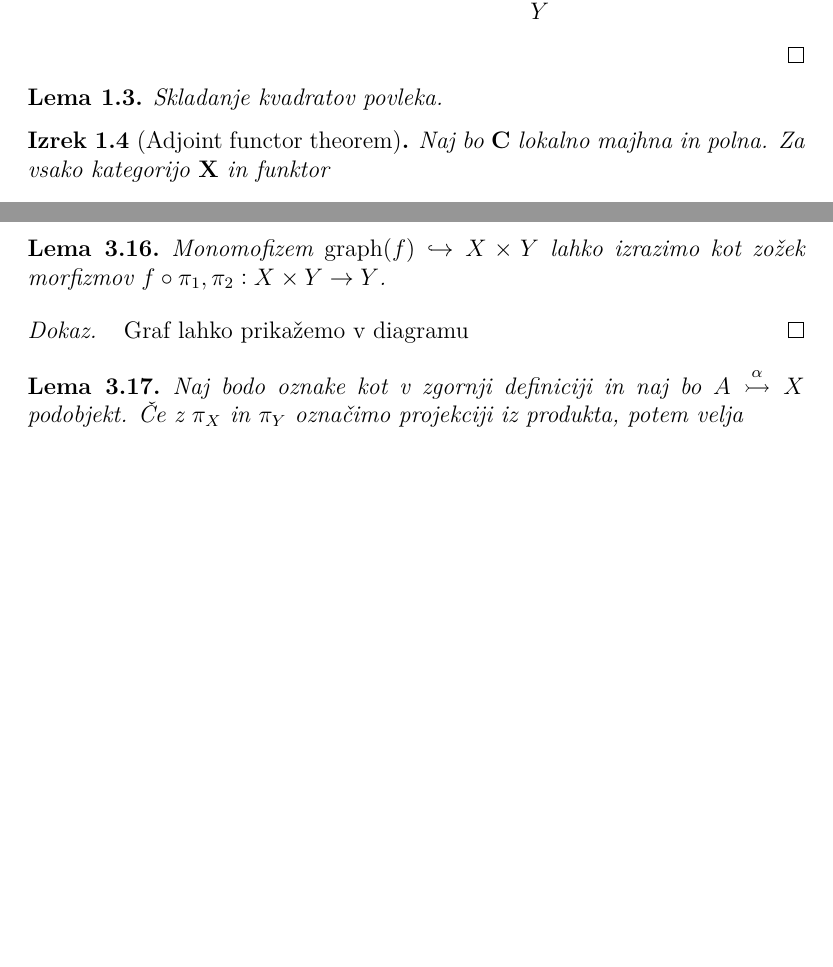
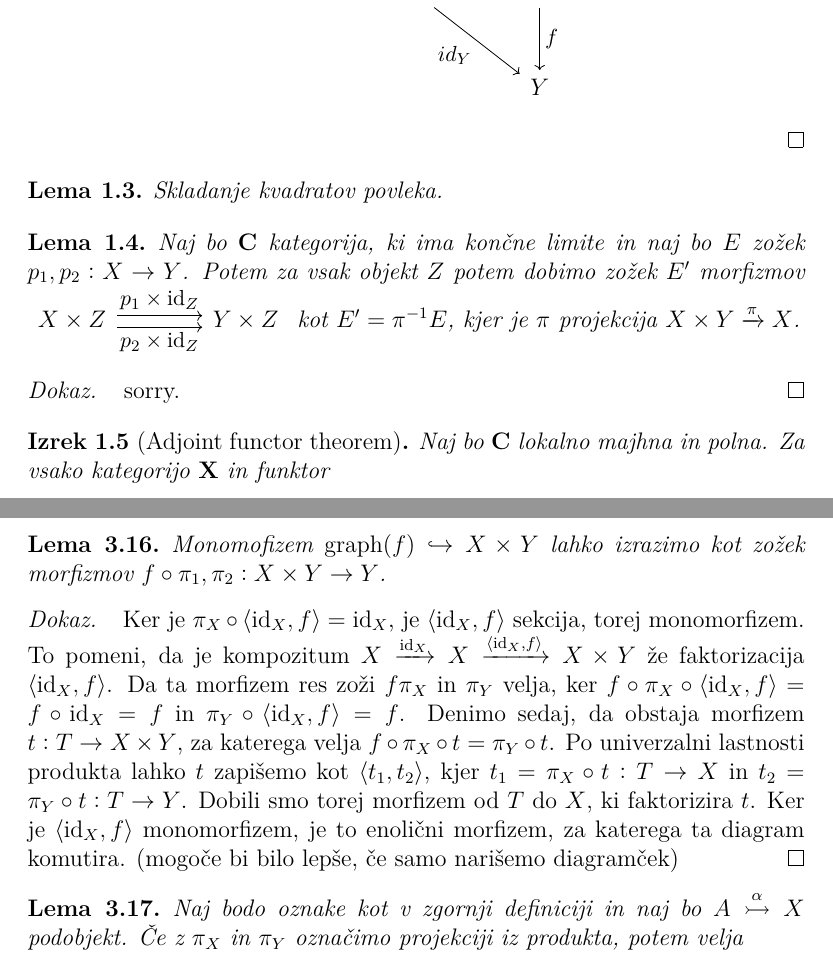
Before and after one commit to cilinder/catlog, a LaTeX thesis (kategoricna_logika.tex, which reads poglavja/regularna_logika.tex, poglavja/uvod.tex): two parts of pages 14 and 42 of 65, joined at a grey line, cut at the place of the change, the shorter picture padded with empty space. Compiled offline with pdfLaTeX.

Commit message:
dodal neke leme

```diff
--- a/poglavja/regularna_logika.tex
+++ b/poglavja/regularna_logika.tex
@@ -526,7 +526,15 @@ in kot sekcija je monomorfizem, torej je po lemi ?? izomorfizem.
   $f\circ \pi_1, \pi_2 : X \times Y \to Y$.
 \end{lema}
 \begin{dokaz}
-  Graf lahko prikažemo v diagramu
+  Ker je $\pi_X \circ \fprod{\mathrm{id}_X, f} = \mathrm{id}_X$, je $\fprod{\mathrm{id}_X, f}$ sekcija,
+  torej monomorfizem. To pomeni, da je kompozitum $X \xrightarrow{\mathrm{id}_X} X \xrightarrow{\fprod{\mathrm{id}_X, f}} X \times Y$
+  že faktorizacija $\fprod{\mathrm{id}_X, f}$. Da ta morfizem res zoži $f \pi_X$ in $\pi_Y$ velja, ker
+  $f \circ \pi_X \circ \fprod{\mathrm{id}_X, f} = f \circ \mathrm{id}_X = f$ in
+  $\pi_Y \circ \fprod{\mathrm{id}_X, f} = f$. Denimo sedaj, da obstaja morfizem $t : T \to X \times Y$,
+  za katerega velja $f \circ \pi_X \circ t = \pi_Y \circ t$. Po univerzalni lastnosti produkta lahko $t$
+  zapišemo kot $\fprod{t_1, t_2}$, kjer $t_1 = \pi_X \circ t : T \to X$ in $t_2 = \pi_Y \circ t : T \to Y$.
+  Dobili smo torej morfizem od $T$ do $X$, ki faktorizira~$t$. Ker je $\fprod{\mathrm{id}_X, f}$ monomorfizem,
+  je to enolični morfizem, za katerega ta diagram komutira. (mogoče bi bilo lepše, če samo narišemo diagramček)
 \end{dokaz}
 \begin{lema}
   Naj bodo oznake kot v zgornji definiciji in naj bo $A \overset{\alpha}{\rightarrowtail} X$ podobjekt. Če z $\pi_X$ in $\pi_Y$ označimo projekciji iz produkta, potem velja
--- a/poglavja/uvod.tex
+++ b/poglavja/uvod.tex
@@ -39,6 +39,18 @@ To lahko razberemo iz diagrama
 \begin{lema}
   Skladanje kvadratov povleka.
 \end{lema}
+\begin{lema}
+  Naj bo $\cat{C}$ kategorija, ki ima končne limite in naj bo $E$ zožek $p_1, p_2 : X \to Y$.
+  Potem za vsak objekt $Z$ potem dobimo zožek $E'$ morfizmov
+  \begin{tikzcd} X \times Z
+    \ar[r, shift left, "p_1 \times \mathrm{id}_Z"] \ar[r, shift right, "p_2 \times \mathrm{id}_Z"'] &
+    Y \times Z
+  \end{tikzcd}
+  kot $E' = \pi^{-1}E$, kjer je $\pi$ projekcija $X \times Y \xrightarrow{\pi} X$.
+\end{lema}
+\begin{dokaz}
+  sorry.
+\end{dokaz}
 \begin{izrek} [Adjoint functor theorem]
 Naj bo $\cat{C}$ lokalno majhna in polna. Za vsako kategorijo $\cat{X}$ in funktor
 $$U : \cat{X} \to \cat{C}$$
```
Also changed, not shown: kategoricna_logika.tex (+4 -0 lines), poglavja/regularna_logika.tex (5 more changed lines).
